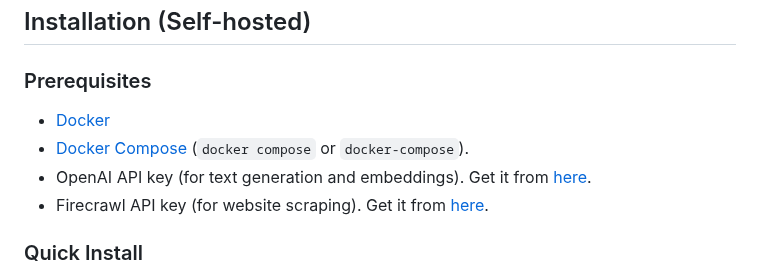
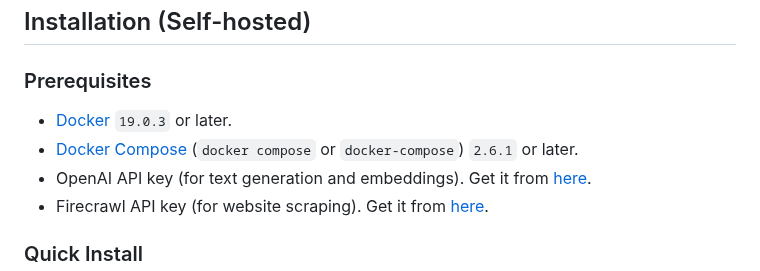
Before and after one commit to Gurubase/gurubase, a Markdown page: README.md, the part around the change. Rendered like a GitHub page.

```diff
--- a/README.md
+++ b/README.md
@@ -32,8 +32,8 @@
 
 ### Prerequisites
 
-- [Docker](https://docs.docker.com/get-docker/)
-- [Docker Compose](https://docs.docker.com/compose/install/) (`docker compose` or `docker-compose`).
+- [Docker](https://docs.docker.com/get-docker/) `19.0.3` or later.
+- [Docker Compose](https://docs.docker.com/compose/install/) (`docker compose` or `docker-compose`) `2.6.1` or later.
 - OpenAI API key (for text generation and embeddings). Get it from [here](https://platform.openai.com/api-keys).
 - Firecrawl API key (for website scraping). Get it from [here](https://www.firecrawl.dev/app/api-keys).
 
```
